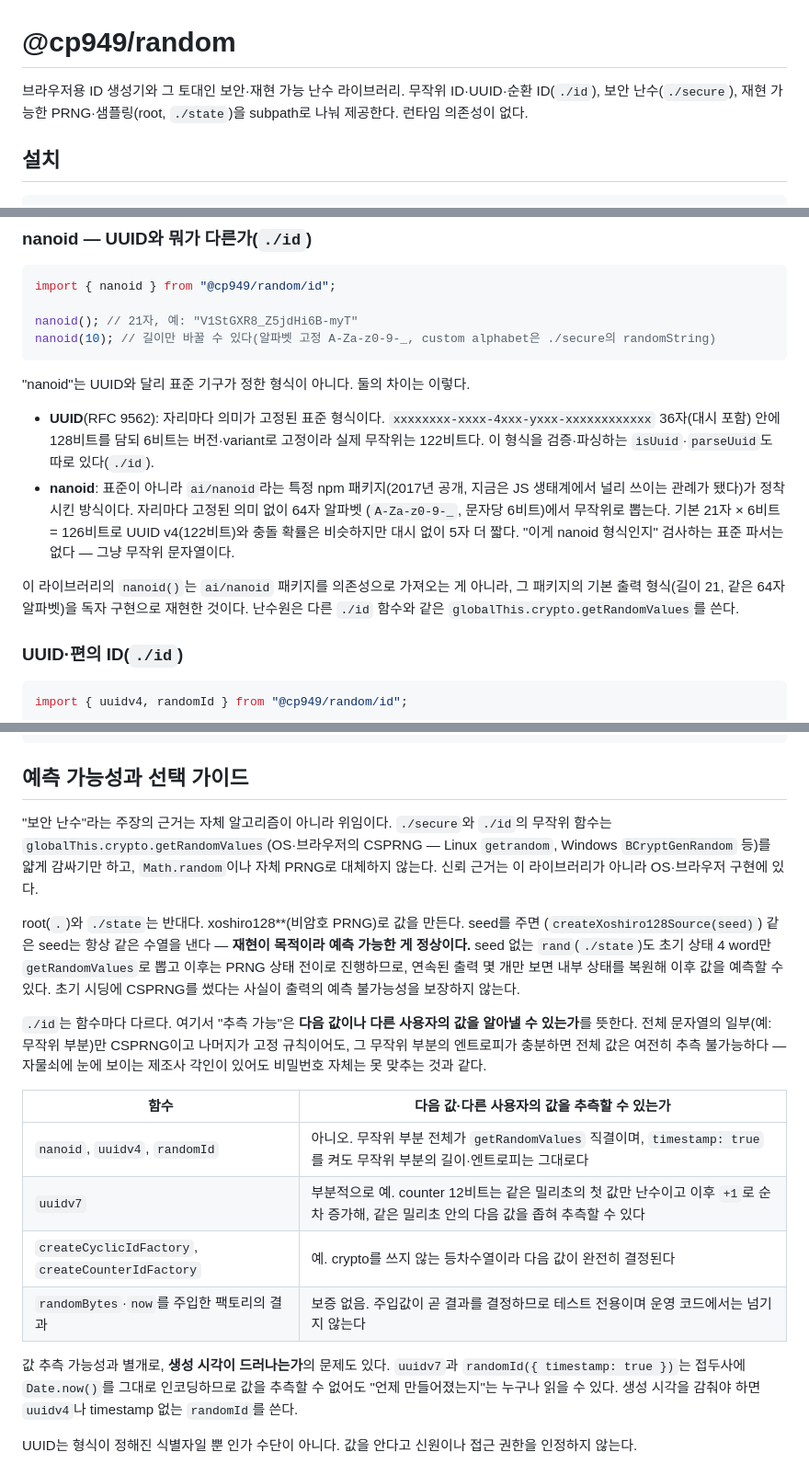
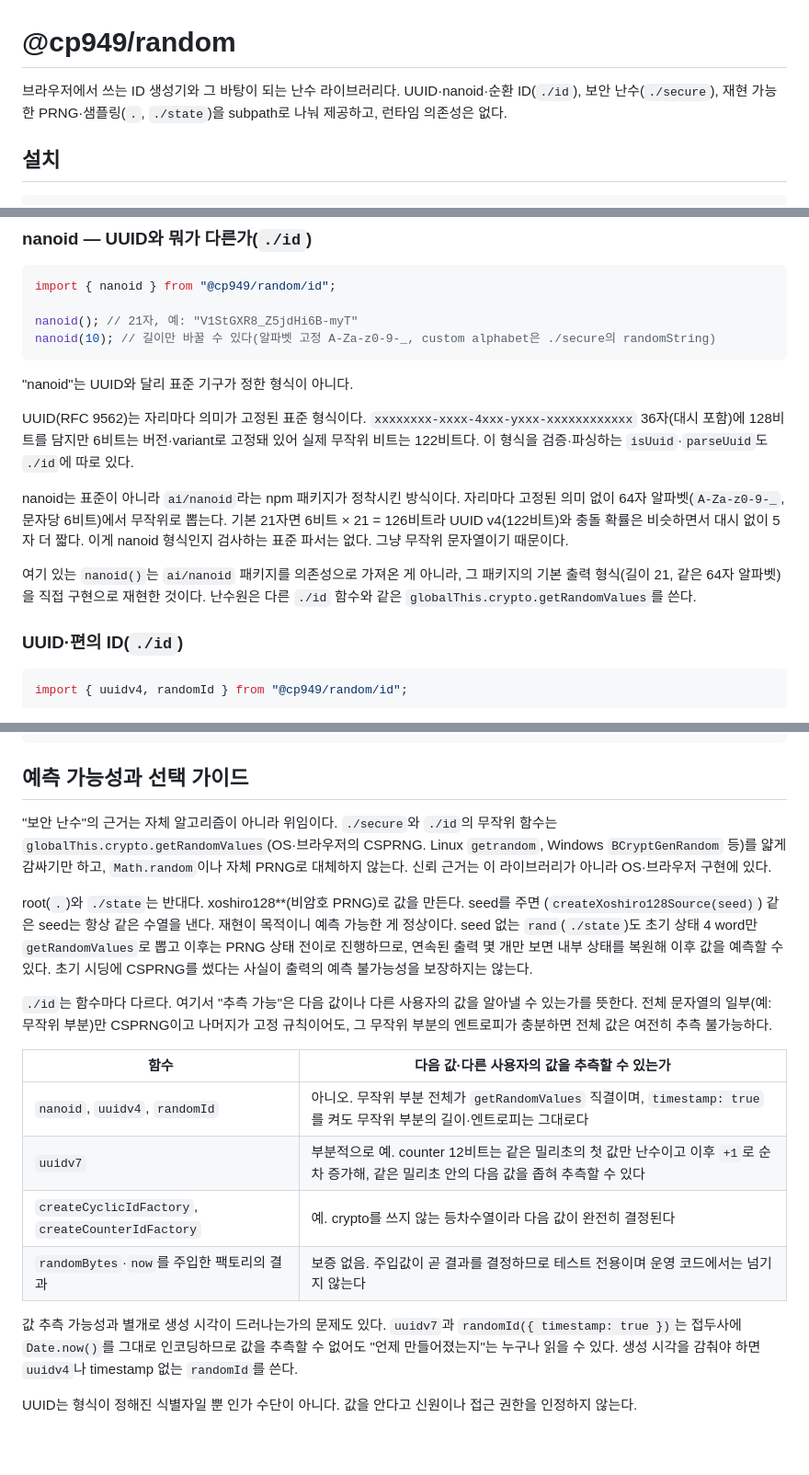
Before and after one commit to cp949/random, a Markdown page: packages/random/README.md, 3 parts joined by grey strips. Shown at 92% size. Drawn GitHub-style; blank space fills up the shorter version.

Commit message:
docs: README 문체를 다듬는다
nanoid 절의 불릿 비교를 단락 서술로 바꾸고, 강조용 볼드와 em dash,
불필요한 비유·연도 트리비아를 정리한다. root README 도입부의
쉼표 나열 문장도 자연스러운 문장으로 재구성한다. 기술적 사실은
그대로 보존한다.

````diff
--- a/packages/random/README.md
+++ b/packages/random/README.md
@@ -1,7 +1,7 @@
 # @cp949/random
 
-브라우저용 ID 생성기와 그 토대인 보안·재현 가능 난수 라이브러리. 무작위 ID·UUID·순환 ID(`./id`), 보안
-난수(`./secure`), 재현 가능한 PRNG·샘플링(root, `./state`)을 subpath로 나눠 제공한다. 런타임 의존성이 없다.
+브라우저에서 쓰는 ID 생성기와 그 바탕이 되는 난수 라이브러리다. UUID·nanoid·순환 ID(`./id`), 보안
+난수(`./secure`), 재현 가능한 PRNG·샘플링(`.`, `./state`)을 subpath로 나눠 제공하고, 런타임 의존성은 없다.
 
 ## 설치
 
@@ -89,20 +89,20 @@ nanoid(); // 21자, 예: "V1StGXR8_Z5jdHi6B-myT"
 nanoid(10); // 길이만 바꿀 수 있다(알파벳 고정 A-Za-z0-9-_, custom alphabet은 ./secure의 randomString)
 ```
 
-"nanoid"는 UUID와 달리 표준 기구가 정한 형식이 아니다. 둘의 차이는 이렇다.
+"nanoid"는 UUID와 달리 표준 기구가 정한 형식이 아니다.
 
-- **UUID**(RFC 9562): 자리마다 의미가 고정된 표준 형식이다. `xxxxxxxx-xxxx-4xxx-yxxx-xxxxxxxxxxxx`
-  36자(대시 포함) 안에 128비트를 담되 6비트는 버전·variant로 고정이라 실제 무작위는 122비트다.
-  이 형식을 검증·파싱하는 `isUuid`·`parseUuid`도 따로 있다(`./id`).
-- **nanoid**: 표준이 아니라 `ai/nanoid`라는 특정 npm 패키지(2017년 공개, 지금은 JS 생태계에서
-  널리 쓰이는 관례가 됐다)가 정착시킨 방식이다. 자리마다 고정된 의미 없이 64자 알파벳
-  (`A-Za-z0-9-_`, 문자당 6비트)에서 무작위로 뽑는다. 기본 21자 × 6비트 = 126비트로 UUID v4(122비트)와
-  충돌 확률은 비슷하지만 대시 없이 5자 더 짧다. "이게 nanoid 형식인지" 검사하는 표준 파서는 없다
-  — 그냥 무작위 문자열이다.
+UUID(RFC 9562)는 자리마다 의미가 고정된 표준 형식이다. `xxxxxxxx-xxxx-4xxx-yxxx-xxxxxxxxxxxx`
+36자(대시 포함)에 128비트를 담지만 6비트는 버전·variant로 고정돼 있어 실제 무작위 비트는 122비트다.
+이 형식을 검증·파싱하는 `isUuid`·`parseUuid`도 `./id`에 따로 있다.
 
-이 라이브러리의 `nanoid()`는 `ai/nanoid` 패키지를 의존성으로 가져오는 게 아니라, 그 패키지의
-기본 출력 형식(길이 21, 같은 64자 알파벳)을 독자 구현으로 재현한 것이다. 난수원은 다른 `./id`
-함수와 같은 `globalThis.crypto.getRandomValues`를 쓴다.
+nanoid는 표준이 아니라 `ai/nanoid`라는 npm 패키지가 정착시킨 방식이다. 자리마다 고정된 의미 없이
+64자 알파벳(`A-Za-z0-9-_`, 문자당 6비트)에서 무작위로 뽑는다. 기본 21자면 6비트 × 21 = 126비트라
+UUID v4(122비트)와 충돌 확률은 비슷하면서 대시 없이 5자 더 짧다. 이게 nanoid 형식인지 검사하는
+표준 파서는 없다. 그냥 무작위 문자열이기 때문이다.
+
+여기 있는 `nanoid()`는 `ai/nanoid` 패키지를 의존성으로 가져온 게 아니라, 그 패키지의 기본 출력
+형식(길이 21, 같은 64자 알파벳)을 직접 구현으로 재현한 것이다. 난수원은 다른 `./id` 함수와 같은
+`globalThis.crypto.getRandomValues`를 쓴다.
 
 ### UUID·편의 ID(`./id`)
 
@@ -124,21 +124,20 @@ nextId(); // 호출마다 1씩 증가, 범위 끝에서 반대쪽으로 순환
 
 ## 예측 가능성과 선택 가이드
 
-"보안 난수"라는 주장의 근거는 자체 알고리즘이 아니라 위임이다. `./secure`와 `./id`의 무작위
-함수는 `globalThis.crypto.getRandomValues`(OS·브라우저의 CSPRNG — Linux `getrandom`, Windows
+"보안 난수"의 근거는 자체 알고리즘이 아니라 위임이다. `./secure`와 `./id`의 무작위 함수는
+`globalThis.crypto.getRandomValues`(OS·브라우저의 CSPRNG. Linux `getrandom`, Windows
 `BCryptGenRandom` 등)를 얇게 감싸기만 하고, `Math.random`이나 자체 PRNG로 대체하지 않는다.
 신뢰 근거는 이 라이브러리가 아니라 OS·브라우저 구현에 있다.
 
 root(`.`)와 `./state`는 반대다. xoshiro128\*\*(비암호 PRNG)로 값을 만든다. seed를 주면
-(`createXoshiro128Source(seed)`) 같은 seed는 항상 같은 수열을 낸다 — **재현이 목적이라 예측
-가능한 게 정상이다.** seed 없는 `rand`(`./state`)도 초기 상태 4 word만 `getRandomValues`로
+(`createXoshiro128Source(seed)`) 같은 seed는 항상 같은 수열을 낸다. 재현이 목적이니 예측
+가능한 게 정상이다. seed 없는 `rand`(`./state`)도 초기 상태 4 word만 `getRandomValues`로
 뽑고 이후는 PRNG 상태 전이로 진행하므로, 연속된 출력 몇 개만 보면 내부 상태를 복원해 이후 값을
-예측할 수 있다. 초기 시딩에 CSPRNG를 썼다는 사실이 출력의 예측 불가능성을 보장하지 않는다.
+예측할 수 있다. 초기 시딩에 CSPRNG를 썼다는 사실이 출력의 예측 불가능성을 보장하지는 않는다.
 
-`./id`는 함수마다 다르다. 여기서 "추측 가능"은 **다음 값이나 다른 사용자의 값을 알아낼 수
-있는가**를 뜻한다. 전체 문자열의 일부(예: 무작위 부분)만 CSPRNG이고 나머지가 고정 규칙이어도,
-그 무작위 부분의 엔트로피가 충분하면 전체 값은 여전히 추측 불가능하다 — 자물쇠에 눈에 보이는
-제조사 각인이 있어도 비밀번호 자체는 못 맞추는 것과 같다.
+`./id`는 함수마다 다르다. 여기서 "추측 가능"은 다음 값이나 다른 사용자의 값을 알아낼 수
+있는가를 뜻한다. 전체 문자열의 일부(예: 무작위 부분)만 CSPRNG이고 나머지가 고정 규칙이어도,
+그 무작위 부분의 엔트로피가 충분하면 전체 값은 여전히 추측 불가능하다.
 
 | 함수                                              | 다음 값·다른 사용자의 값을 추측할 수 있는가                                                                                            |
 | ------------------------------------------------- | -------------------------------------------------------------------------------------------------------------------------------------- |
@@ -147,7 +146,7 @@ root(`.`)와 `./state`는 반대다. xoshiro128\*\*(비암호 PRNG)로 값을
 | `createCyclicIdFactory`, `createCounterIdFactory` | 예. crypto를 쓰지 않는 등차수열이라 다음 값이 완전히 결정된다                                                                          |
 | `randomBytes`·`now`를 주입한 팩토리의 결과        | 보증 없음. 주입값이 곧 결과를 결정하므로 테스트 전용이며 운영 코드에서는 넘기지 않는다                                                 |
 
-값 추측 가능성과 별개로, **생성 시각이 드러나는가**의 문제도 있다. `uuidv7`과
+값 추측 가능성과 별개로 생성 시각이 드러나는가의 문제도 있다. `uuidv7`과
 `randomId({ timestamp: true })`는 접두사에 `Date.now()`를 그대로 인코딩하므로 값을 추측할 수
 없어도 "언제 만들어졌는지"는 누구나 읽을 수 있다. 생성 시각을 감춰야 하면 `uuidv4`나 timestamp
 없는 `randomId`를 쓴다.
````
Also changed, not shown: other parts of packages/random/README.md (+6 -6 lines), README.md (+1 -1 lines).
